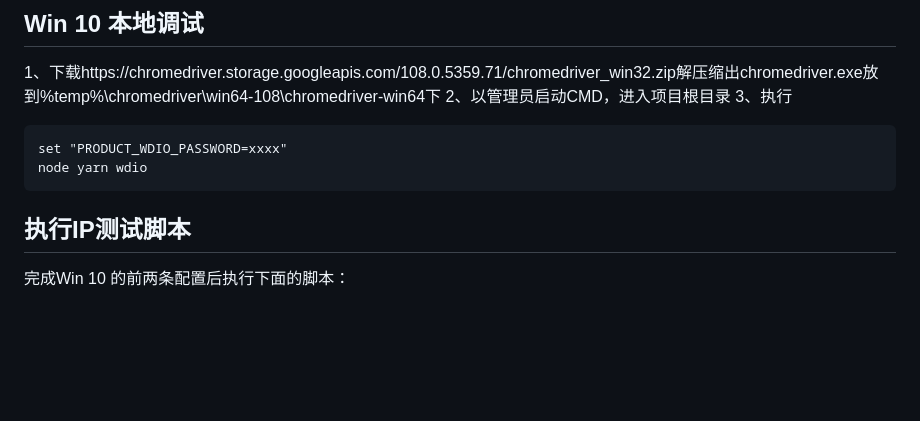
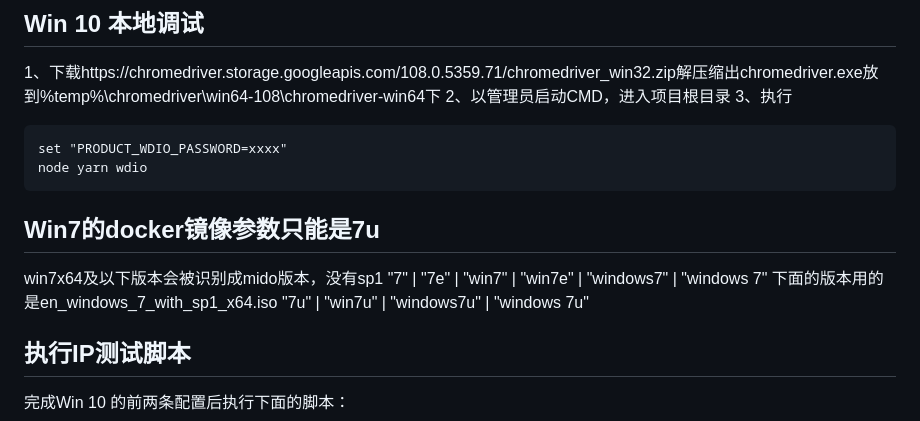
Before and after one commit to tongjun741/github-action-app-test, a Markdown page: README.md, the part around the change. Drawn GitHub-style; blank space fills up the shorter version.

Commit message:
Win7的docker镜像参数只能是7u

````diff
--- a/README.md
+++ b/README.md
@@ -24,6 +24,11 @@ set "PRODUCT_WDIO_PASSWORD=xxxx"
 node yarn wdio
 ```
 
+## Win7的docker镜像参数只能是7u
+win7x64及以下版本会被识别成mido版本，没有sp1
+  "7" | "7e" | "win7" | "win7e" | "windows7" | "windows 7"
+  下面的版本用的是en_windows_7_with_sp1_x64.iso
+  "7u" | "win7u" | "windows7u" | "windows 7u"
 
 ## 执行IP测试脚本
 完成Win 10 的前两条配置后执行下面的脚本：
````
